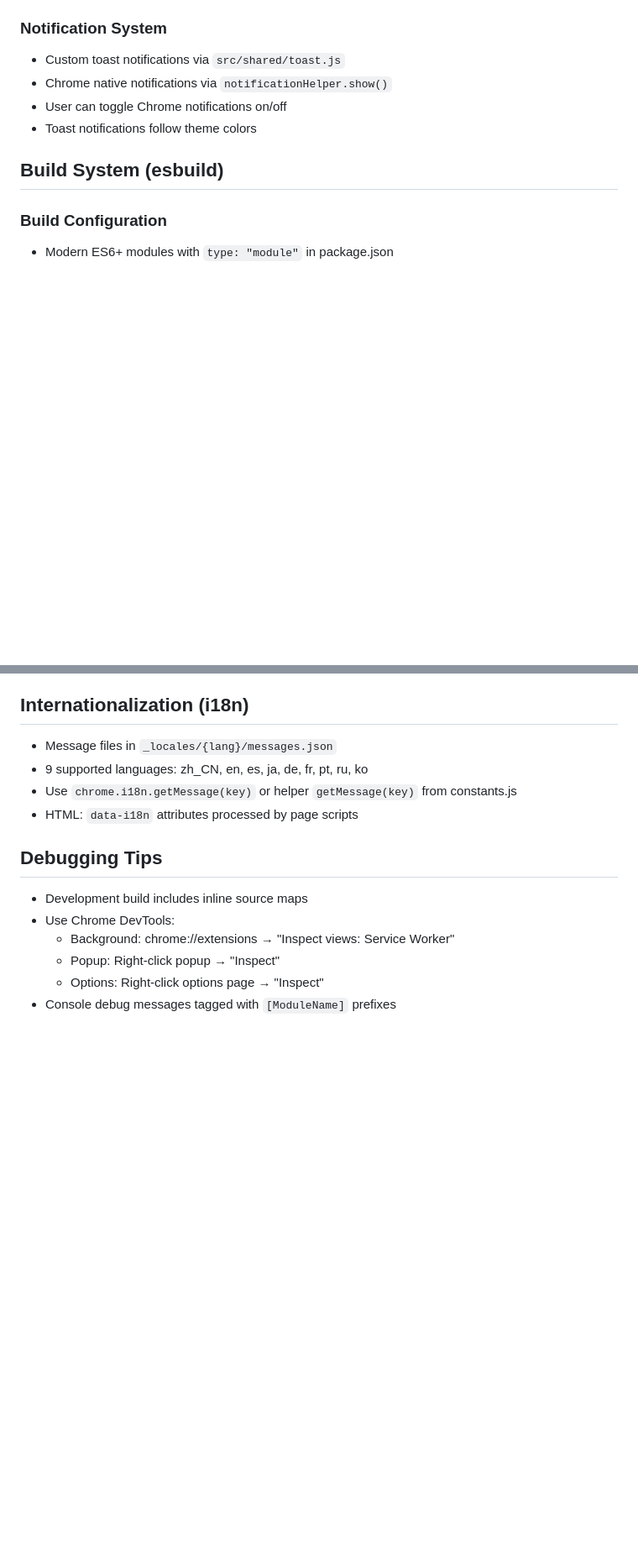
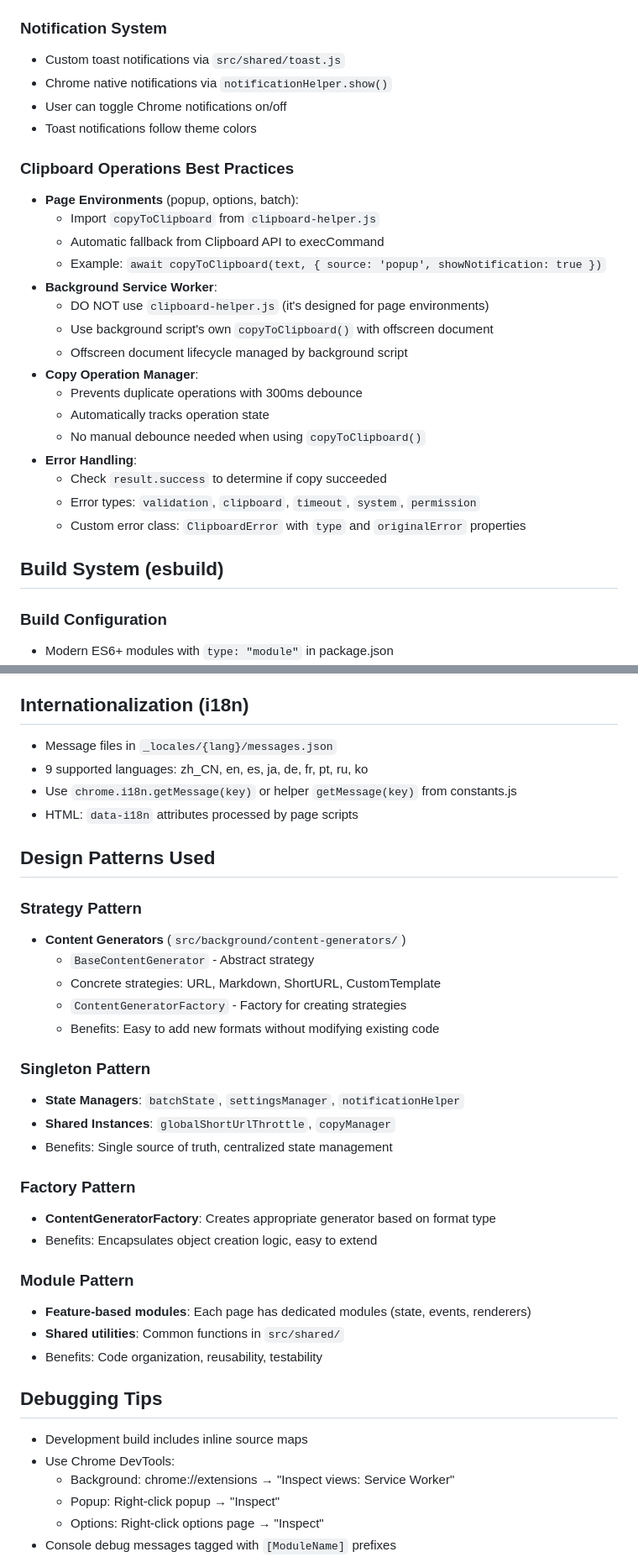
Before and after one commit to rokcso/arclet-copier, a Markdown page: CLAUDE.md, 2 parts joined by grey strips. Shown: that part at 84% size. Drawn GitHub-style; blank space fills up the shorter version.

Commit message:
Add documentation for clipboard best practices and design patterns
- Document clipboard operations for page environments vs background
  service worker
- Add comprehensive design patterns section covering Strategy,
  Singleton, Factory, and Module patterns
- Include error handling details and copy operation manager usage
- Document internationalization approach

```diff
--- a/CLAUDE.md
+++ b/CLAUDE.md
@@ -182,6 +182,24 @@ src/
 - User can toggle Chrome notifications on/off
 - Toast notifications follow theme colors
 
+### Clipboard Operations Best Practices
+- **Page Environments** (popup, options, batch):
+  - Import `copyToClipboard` from `clipboard-helper.js`
+  - Automatic fallback from Clipboard API to execCommand
+  - Example: `await copyToClipboard(text, { source: 'popup', showNotification: true })`
+- **Background Service Worker**:
+  - DO NOT use `clipboard-helper.js` (it's designed for page environments)
+  - Use background script's own `copyToClipboard()` with offscreen document
+  - Offscreen document lifecycle managed by background script
+- **Copy Operation Manager**:
+  - Prevents duplicate operations with 300ms debounce
+  - Automatically tracks operation state
+  - No manual debounce needed when using `copyToClipboard()`
+- **Error Handling**:
+  - Check `result.success` to determine if copy succeeded
+  - Error types: `validation`, `clipboard`, `timeout`, `system`, `permission`
+  - Custom error class: `ClipboardError` with `type` and `originalError` properties
+
 ## Build System (esbuild)
 
 ### Build Configuration
@@ -286,6 +304,29 @@ Follow the batch page pattern for complex pages:
 - Use `chrome.i18n.getMessage(key)` or helper `getMessage(key)` from constants.js
 - HTML: `data-i18n` attributes processed by page scripts
 
+## Design Patterns Used
+
+### Strategy Pattern
+- **Content Generators** (`src/background/content-generators/`)
+  - `BaseContentGenerator` - Abstract strategy
+  - Concrete strategies: URL, Markdown, ShortURL, CustomTemplate
+  - `ContentGeneratorFactory` - Factory for creating strategies
+  - Benefits: Easy to add new formats without modifying existing code
+
+### Singleton Pattern
+- **State Managers**: `batchState`, `settingsManager`, `notificationHelper`
+- **Shared Instances**: `globalShortUrlThrottle`, `copyManager`
+- Benefits: Single source of truth, centralized state management
+
+### Factory Pattern
+- **ContentGeneratorFactory**: Creates appropriate generator based on format type
+- Benefits: Encapsulates object creation logic, easy to extend
+
+### Module Pattern
+- **Feature-based modules**: Each page has dedicated modules (state, events, renderers)
+- **Shared utilities**: Common functions in `src/shared/`
+- Benefits: Code organization, reusability, testability
+
 ## Debugging Tips
 
 - Development build includes inline source maps
```
